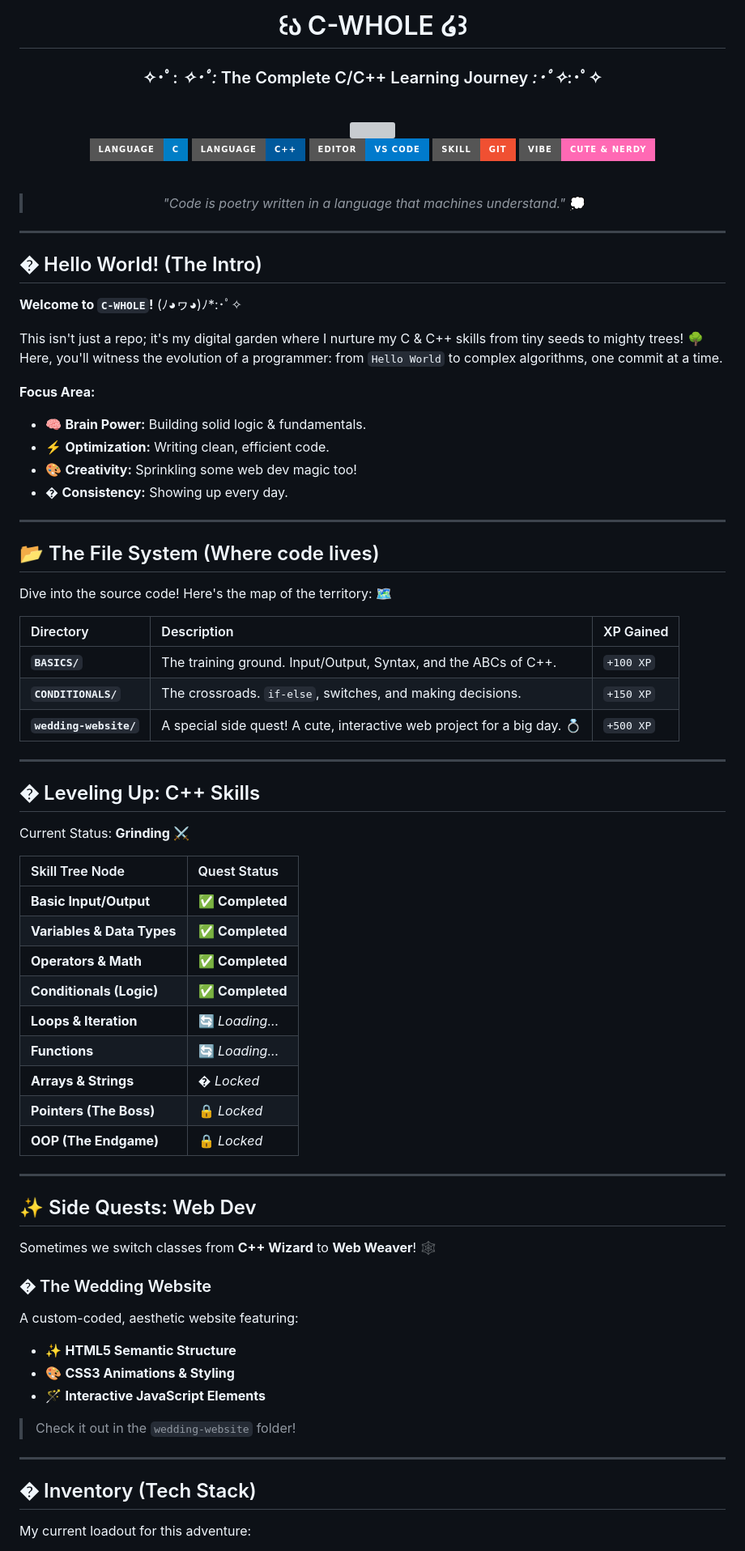
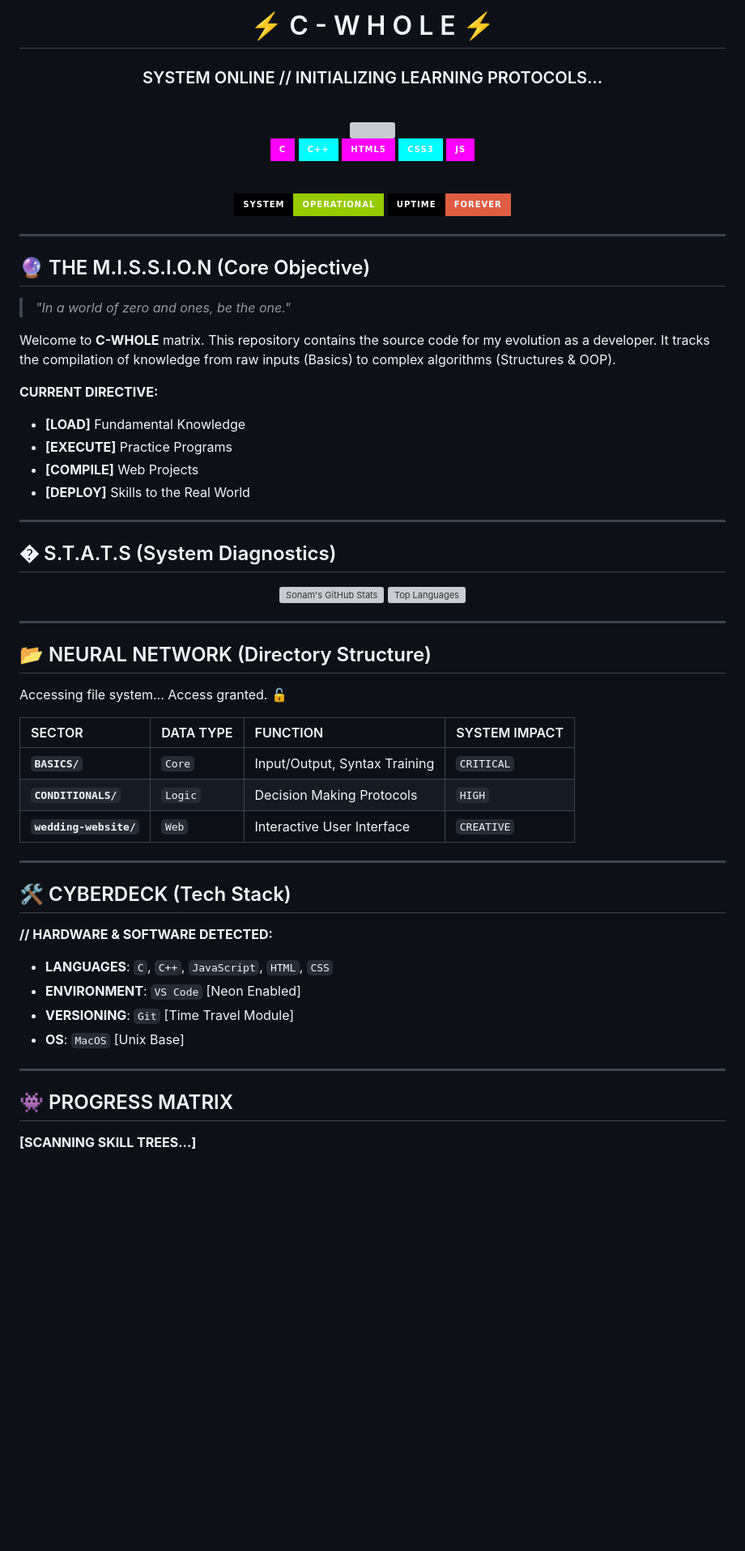
Before and after one commit to SonamNarula/C-WHOLE, a Markdown page: README.md, the part around one of its changes. Shown at 81% size. GitHub-like rendering; badges without logos; blank space fills up the shorter version; grey boxes are pictures that could not be loaded.

Commit message:
Update README: Neon Cyberpunk Theme ⚡

```diff
--- a/README.md
+++ b/README.md
@@ -1,7 +1,7 @@
 <div align="center">
 
-# ꒰ა C-WHOLE ໒꒱
-### ✧･ﾟ: *✧･ﾟ:*  The Complete C/C++ Learning Journey  *:･ﾟ✧*:･ﾟ✧
+# ⚡  C - W H O L E  ⚡
+###  SYSTEM ONLINE // INITIALIZING LEARNING PROTOCOLS...
 
 <br>
 
@@ -9,80 +9,70 @@
 
 <br>
 
-![C](https://img.shields.io/badge/Language-C-blue?style=for-the-badge&logo=c&logoColor=white)
-![C++](https://img.shields.io/badge/Language-C++-00599C?style=for-the-badge&logo=cplusplus&logoColor=white)
-![VS Code](https://img.shields.io/badge/Editor-VS%20Code-007ACC?style=for-the-badge&logo=visualstudiocode&logoColor=white)
-![Git](https://img.shields.io/badge/Skill-Git-F05032?style=for-the-badge&logo=git&logoColor=white)
-![Vibe](https://img.shields.io/badge/Vibe-Cute_%26_Nerdy-FF69B4?style=for-the-badge&logo=star&logoColor=white)
+<p align="center">
+  <img src="https://img.shields.io/badge/C-00599C?style=for-the-badge&logo=c&logoColor=white&color=ff00ff" />
+  <img src="https://img.shields.io/badge/C++-00599C?style=for-the-badge&logo=cplusplus&logoColor=white&color=00ffff" />
+  <img src="https://img.shields.io/badge/HTML5-E34F26?style=for-the-badge&logo=html5&logoColor=white&color=ff00ff" />
+  <img src="https://img.shields.io/badge/CSS3-1572B6?style=for-the-badge&logo=css3&logoColor=white&color=00ffff" />
+  <img src="https://img.shields.io/badge/JS-F7DF1E?style=for-the-badge&logo=javascript&logoColor=black&color=ff00ff" />
+</p>
 
 <br>
 
-> *"Code is poetry written in a language that machines understand."* 💭
+![System Badge](https://img.shields.io/badge/SYSTEM-OPERATIONAL-green?style=for-the-badge&labelColor=black)
+![Uptime](https://img.shields.io/badge/UPTIME-FOREVER-red?style=for-the-badge&labelColor=black)
 
 </div>
 
 ---
 
-## � Hello World! (The Intro)
+## 🔮 THE M.I.S.S.I.O.N (Core Objective)
 
-**Welcome to `C-WHOLE`!** (ﾉ◕ヮ◕)ﾉ*:･ﾟ✧
+> *"In a world of zero and ones, be the one."*
 
-This isn't just a repo; it's my digital garden where I nurture my C & C++ skills from tiny seeds to mighty trees! 🌳
-Here, you'll witness the evolution of a programmer: from `Hello World` to complex algorithms, one commit at a time.
+Welcome to **C-WHOLE** matrix. This repository contains the source code for my evolution as a developer. It tracks the compilation of knowledge from raw inputs (Basics) to complex algorithms (Structures & OOP).
 
-**Focus Area:**
-*   🧠 **Brain Power:** Building solid logic & fundamentals.
-*   ⚡ **Optimization:** Writing clean, efficient code.
-*   🎨 **Creativity:** Sprinkling some web dev magic too!
-*   � **Consistency:** Showing up every day.
+**CURRENT DIRECTIVE:**
+*   **[LOAD]** Fundamental Knowledge
+*   **[EXECUTE]** Practice Programs
+*   **[COMPILE]** Web Projects
+*   **[DEPLOY]** Skills to the Real World
 
 ---
 
-## 📂 The File System (Where code lives)
+## � S.T.A.T.S (System Diagnostics)
 
-Dive into the source code! Here's the map of the territory: 🗺️
-
-| Directory | Description | XP Gained |
-| :--- | :--- | :--- |
-| **`BASICS/`** | The training ground. Input/Output, Syntax, and the ABCs of C++. | `+100 XP` |
-| **`CONDITIONALS/`** | The crossroads. `if-else`, switches, and making decisions. | `+150 XP` |
-| **`wedding-website/`** | A special side quest! A cute, interactive web project for a big day. 💍 | `+500 XP` |
+<div align="center">
+  <img src="https://github-readme-stats.vercel.app/api?username=SonamNarula&show_icons=true&theme=radical&hide_border=true&bg_color=0D1117&title_color=00FFFF&icon_color=FF00FF&text_color=c9d1d9" alt="Sonam's GitHub Stats" />
+  <img src="https://github-readme-stats.vercel.app/api/top-langs/?username=SonamNarula&layout=compact&theme=radical&hide_border=true&bg_color=0D1117&title_color=FF00FF&text_color=c9d1d9" alt="Top Languages" />
+</div>
 
 ---
 
-## � Leveling Up: C++ Skills
+## 📂 NEURAL NETWORK (Directory Structure)
 
-Current Status: **Grinding** ⚔️
+Accessing file system... Access granted. 🔓
 
-| Skill Tree Node | Quest Status |
-| :--- | :--- |
-| **Basic Input/Output** | ✅ **Completed** |
-| **Variables & Data Types** | ✅ **Completed** |
-| **Operators & Math** | ✅ **Completed** |
-| **Conditionals (Logic)** | ✅ **Completed** |
-| **Loops & Iteration** | 🔄 *Loading...* |
-| **Functions** | 🔄 *Loading...* |
-| **Arrays & Strings** | � *Locked* |
-| **Pointers (The Boss)** | 🔒 *Locked* |
-| **OOP (The Endgame)** | 🔒 *Locked* |
+| SECTOR | DATA TYPE | FUNCTION | SYSTEM IMPACT |
+| :--- | :--- | :--- | :--- |
+| **`BASICS/`** | `Core` | Input/Output, Syntax Training | `CRITICAL` |
+| **`CONDITIONALS/`** | `Logic` | Decision Making Protocols | `HIGH` |
+| **`wedding-website/`** | `Web` | Interactive User Interface | `CREATIVE` |
 
 ---
 
-## ✨ Side Quests: Web Dev
+## 🛠️ CYBERDECK (Tech Stack)
 
-Sometimes we switch classes from **C++ Wizard** to **Web Weaver**! 🕸️
+**// HARDWARE & SOFTWARE DETECTED:**
 
-### � The Wedding Website
-A custom-coded, aesthetic website featuring:
-*   ✨ **HTML5 Semantic Structure**
-*   🎨 **CSS3 Animations & Styling**
-*   🪄 **Interactive JavaScript Elements**
-
-> Check it out in the `wedding-website` folder!
+*   **LANGUAGES**: `C`, `C++`, `JavaScript`, `HTML`, `CSS`
+*   **ENVIRONMENT**: `VS Code` [Neon Enabled]
+*   **VERSIONING**: `Git` [Time Travel Module]
+*   **OS**: `MacOS` [Unix Base]
 
 ---
 
-## �️ Inventory (Tech Stack)
+## 👾 PROGRESS MATRIX
 
-My current loadout for this adventure:
+**[SCANNING SKILL TREES...]**
 
```
Also changed, not shown: other parts of README.md (+24 -26 lines).
